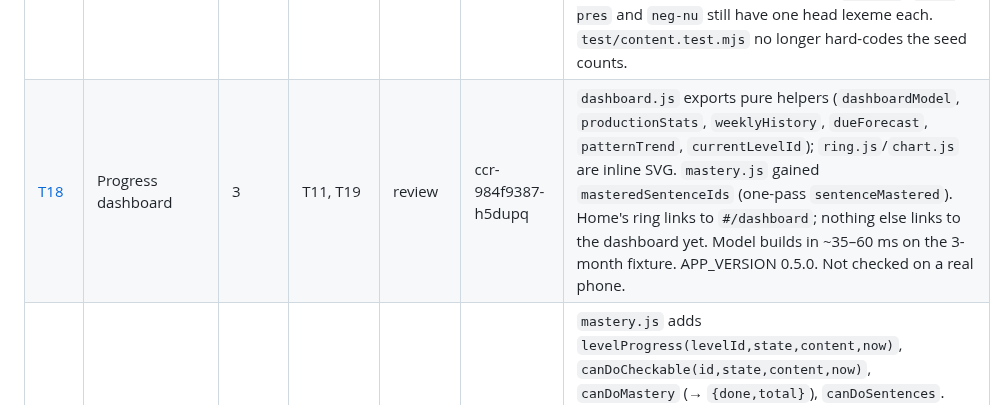
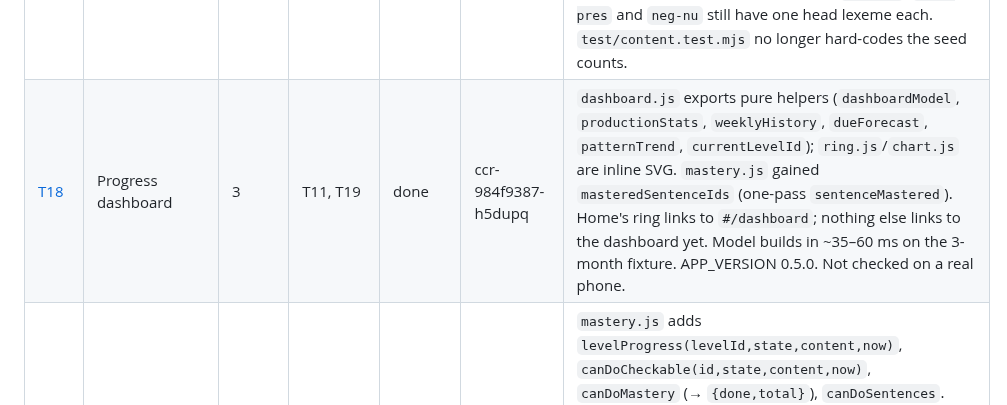
Before and after one commit to xferguson/DaciaGlot, a Markdown page: docs/STATUS.md, the part around the change. GitHub-like rendering.

Commit message:
STATUS: mark T18 done
Co-Authored-By: Claude Sonnet 5.5 <noreply@anthropic.com>
Claude-Session: https://claude.ai/code/session_01RYihVPr4MCtkpwt5Ct8k74

```diff
--- a/docs/STATUS.md
+++ b/docs/STATUS.md
@@ -21,7 +21,7 @@ Statuses: `todo` · `in-progress` · `review` · `done` · `blocked`. Update you
 | [T15](tasks/T15-transform-slot.md) | Transformation and slot-building cards | 2 | T08, T11 | done | ccr-d924d4ff-rjpbjn | `cards.js` exports `opInstruction`, `opPatterns`, `transformPatterns`, `slotsFor`, `transformUnits`, `newTransformCards`, `pickPerSentence`, `xfUnlocked`/`sbUnlocked`; `buildSession` (session mode) appends ≤4 new `xf`/`sb` cards after `kf` and thins due cards per sentence. `unitsRequiredForCard` handles `xf`/`sb` (touched `units.js`, `session.js`, `sw.js`). `xf` unlock needs *all* `keyForms` cards of every lexeme in the sentence introduced; only 35 lexemes have `keyForms`, so T17 should add more. APP_VERSION 0.3.1. Not yet checked on a real phone. |
 | [T16](tasks/T16-flagging.md) | Flag a sentence → GitHub issue | 2 | T07 | done | ccr-6ab5b98b-20ltsk | Flag button is mounted by `session.js` (not in each card); `issueUrl(flag, sentence, contentVersion)` and `flagsMarkdown` are in `flag-button.js`. APP_VERSION bumped to 0.2.1. Not yet checked on a real device. |
 | [T17](tasks/T17-content-batch-b.md) | Content batch B: to ~300 sentences, all situations | 2 | T09 | done | ccr-1c1dbe9e-dgzf3g | 337 sentences (237 new); every situation ≥28 and the five new ones have ≥13 Stage 1 each. New lexemes are in `lexemes/batch-b.json`, and `core.json` gained plural/`subj1pl` forms. **Head conventions:** clitic-acc/dat head is the pronoun unit (one lexeme per person, so ≥6 heads); `mi-e-construction` head is the noun/adj (*foame, dor, greu*); `dem-colloq` head is the noun/adj it points at, or the demonstrative if there is none. `be-pres`, `have-pres` and `neg-nu` still have one head lexeme each. `test/content.test.mjs` no longer hard-codes the seed counts. |
-| [T18](tasks/T18-dashboard.md) | Progress dashboard | 3 | T11, T19 | review | ccr-984f9387-h5dupq | `dashboard.js` exports pure helpers (`dashboardModel`, `productionStats`, `weeklyHistory`, `dueForecast`, `patternTrend`, `currentLevelId`); `ring.js`/`chart.js` are inline SVG. `mastery.js` gained `masteredSentenceIds` (one-pass `sentenceMastered`). Home's ring links to `#/dashboard`; nothing else links to the dashboard yet. Model builds in ~35–60 ms on the 3-month fixture. APP_VERSION 0.5.0. Not checked on a real phone. |
+| [T18](tasks/T18-dashboard.md) | Progress dashboard | 3 | T11, T19 | done | ccr-984f9387-h5dupq | `dashboard.js` exports pure helpers (`dashboardModel`, `productionStats`, `weeklyHistory`, `dueForecast`, `patternTrend`, `currentLevelId`); `ring.js`/`chart.js` are inline SVG. `mastery.js` gained `masteredSentenceIds` (one-pass `sentenceMastered`). Home's ring links to `#/dashboard`; nothing else links to the dashboard yet. Model builds in ~35–60 ms on the 3-month fixture. APP_VERSION 0.5.0. Not checked on a real phone. |
 | [T19](tasks/T19-levels-cando.md) | A1 level manifest and can-do tracking | 3 | T11 | done | ccr-e55e1574-ttijs9 | `mastery.js` adds `levelProgress(levelId,state,content,now)`, `canDoCheckable(id,state,content,now)`, `canDoMastery` (→ `{done,total}`), `canDoSentences`. `cando.js` exports `renderCanDos(root,ctx,levelId)` for T18 to embed; checking writes `state.canDoChecked[id]=ts` and saves. A1.json has 16 can-dos (4 each for standup, me, meta, table; every sentence now links to exactly one) and 99 target lexemes (freq ≤ 1500); **T17/T23 must add can-dos for the other 5 situations** (≈35 total) and reach ≥5 sentences each (A1-meta-repeat, -meta-describe, -table-ask, -table-pay are under 5). APP_VERSION 0.3.2. |
 | [T20](tasks/T20-en-ro-cards.md) | EN→RO cards | 3 | T08, T15 | done | ccr-b19b502c-4wt22o | `cards.js` exports `erUnlocked`, `erUnits`, `newErCards`, `ER_PER_SESSION` (3); card id is `er:<sid>`. `units.js` and `session.js` handle `er` (≤3 new per session, after `xf`/`sb`, skipping sentences with an xf/sb). Card view `card-enro.js` hides audio until the first wrong attempt. APP_VERSION 0.5.0. Not yet checked on a real phone. |
 | [T21](tasks/T21-summary-reminders.md) | Session summary and export reminder | 3 | T11 | done | ccr-d8a0c191-p843sy | Summary helpers (`diffPatternStates`, `formsProduced`, `exportReminderDue`) live in `ui/views/summary.js`; session.js calls `renderSummary` directly (no router route). Sessions are not recorded, so "after the 3rd session" = 3 days with ≥1 card. Export banner id `export`, hidden by settings on export. APP_VERSION 0.3.2. Not checked on a device. |
```
